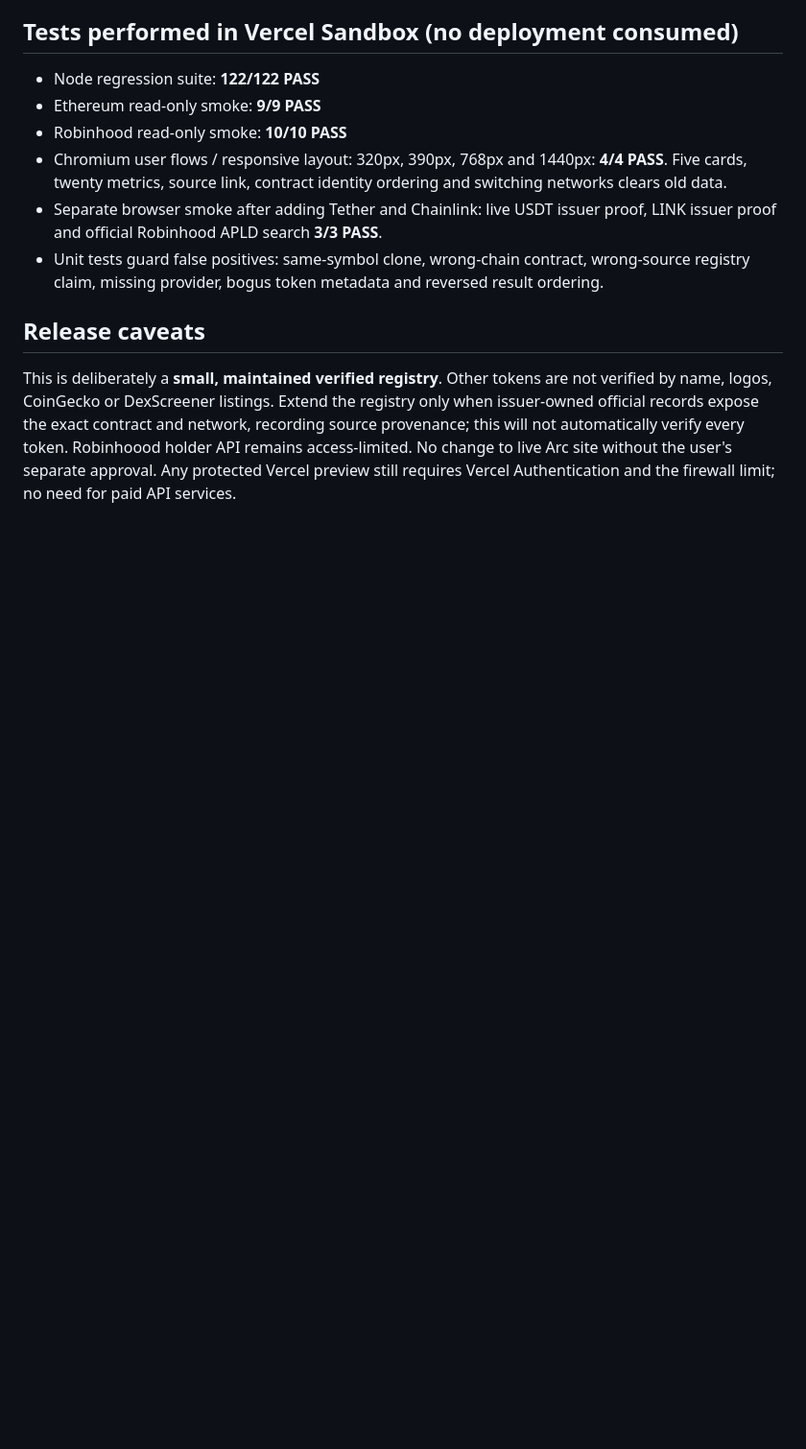
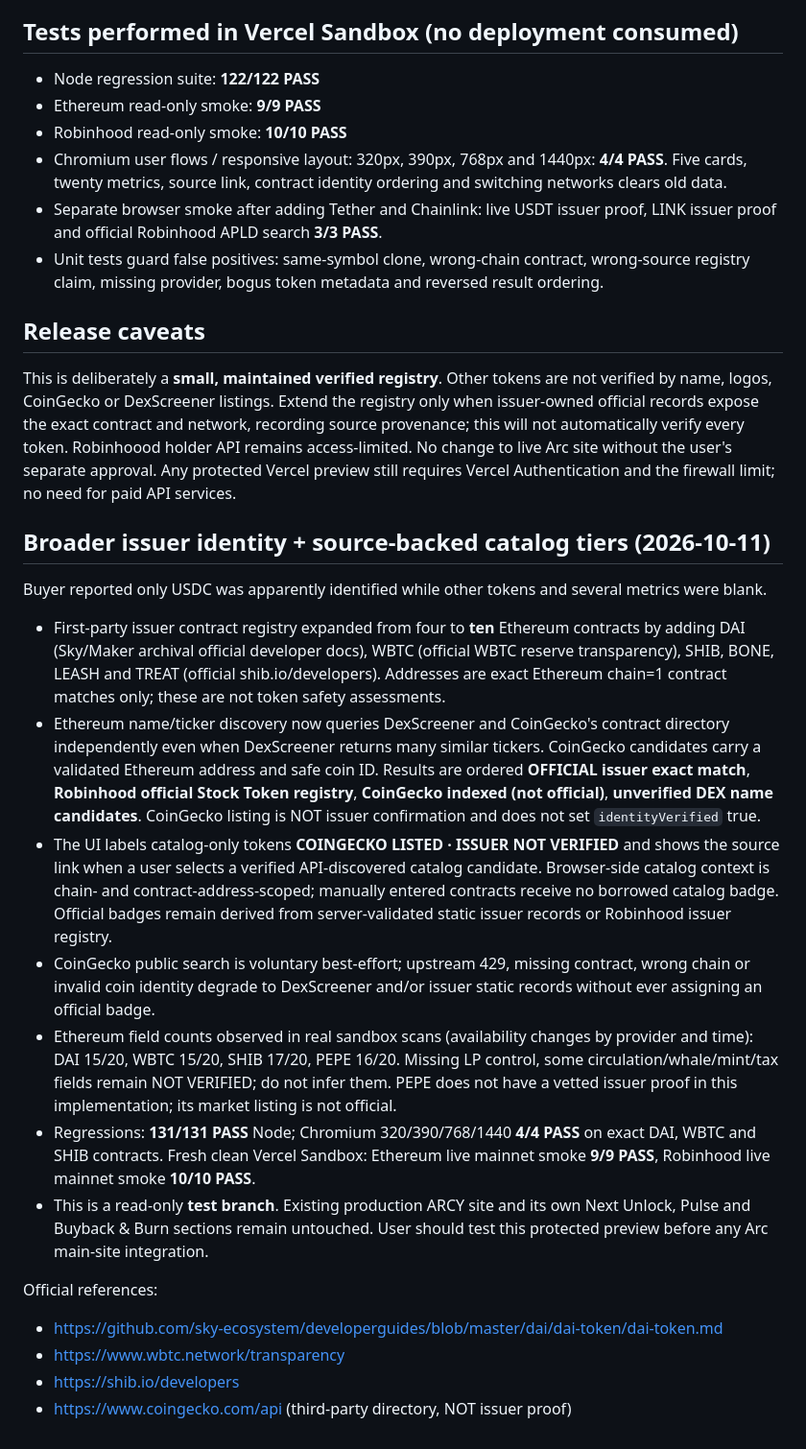
Before and after one commit to arcycoin-glitch/arcy-search, a Markdown page: eth-lab/BUYER_IDENTITY_AUDIT.md, the part around the change. Shown at 96% size. GitHub-like rendering; blank space fills up the shorter version.

Commit message:
Audit broader issuer contract registry, catalog-only status, observed metric coverage and safety bounds

```diff
--- a/eth-lab/BUYER_IDENTITY_AUDIT.md
+++ b/eth-lab/BUYER_IDENTITY_AUDIT.md
@@ -29,3 +29,20 @@ The token scan shows official issuer/registry documentation with a live link and
 
 ## Release caveats
 This is deliberately a **small, maintained verified registry**. Other tokens are not verified by name, logos, CoinGecko or DexScreener listings. Extend the registry only when issuer-owned official records expose the exact contract and network, recording source provenance; this will not automatically verify every token. Robinhoood holder API remains access-limited. No change to live Arc site without the user's separate approval. Any protected Vercel preview still requires Vercel Authentication and the firewall limit; no need for paid API services.
+
+## Broader issuer identity + source-backed catalog tiers (2026-10-11)
+Buyer reported only USDC was apparently identified while other tokens and several metrics were blank.
+
+- First-party issuer contract registry expanded from four to **ten** Ethereum contracts by adding DAI (Sky/Maker archival official developer docs), WBTC (official WBTC reserve transparency), SHIB, BONE, LEASH and TREAT (official shib.io/developers). Addresses are exact Ethereum chain=1 contract matches only; these are not token safety assessments.
+- Ethereum name/ticker discovery now queries DexScreener and CoinGecko's contract directory independently even when DexScreener returns many similar tickers. CoinGecko candidates carry a validated Ethereum address and safe coin ID. Results are ordered **OFFICIAL issuer exact match**, **Robinhood official Stock Token registry**, **CoinGecko indexed (not official)**, **unverified DEX name candidates**. CoinGecko listing is NOT issuer confirmation and does not set `identityVerified` true.
+- The UI labels catalog-only tokens **COINGECKO LISTED · ISSUER NOT VERIFIED** and shows the source link when a user selects a verified API-discovered catalog candidate. Browser-side catalog context is chain- and contract-address-scoped; manually entered contracts receive no borrowed catalog badge. Official badges remain derived from server-validated static issuer records or Robinhood issuer registry.
+- CoinGecko public search is voluntary best-effort; upstream 429, missing contract, wrong chain or invalid coin identity degrade to DexScreener and/or issuer static records without ever assigning an official badge.
+- Ethereum field counts observed in real sandbox scans (availability changes by provider and time): DAI 15/20, WBTC 15/20, SHIB 17/20, PEPE 16/20. Missing LP control, some circulation/whale/mint/tax fields remain NOT VERIFIED; do not infer them. PEPE does not have a vetted issuer proof in this implementation; its market listing is not official.
+- Regressions: **131/131 PASS** Node; Chromium 320/390/768/1440 **4/4 PASS** on exact DAI, WBTC and SHIB contracts. Fresh clean Vercel Sandbox: Ethereum live mainnet smoke **9/9 PASS**, Robinhood live mainnet smoke **10/10 PASS**.
+- This is a read-only **test branch**. Existing production ARCY site and its own Next Unlock, Pulse and Buyback & Burn sections remain untouched. User should test this protected preview before any Arc main-site integration.
+
+Official references:
+- https://github.com/sky-ecosystem/developerguides/blob/master/dai/dai-token/dai-token.md
+- https://www.wbtc.network/transparency
+- https://shib.io/developers
+- https://www.coingecko.com/api (third-party directory, NOT issuer proof)
```
